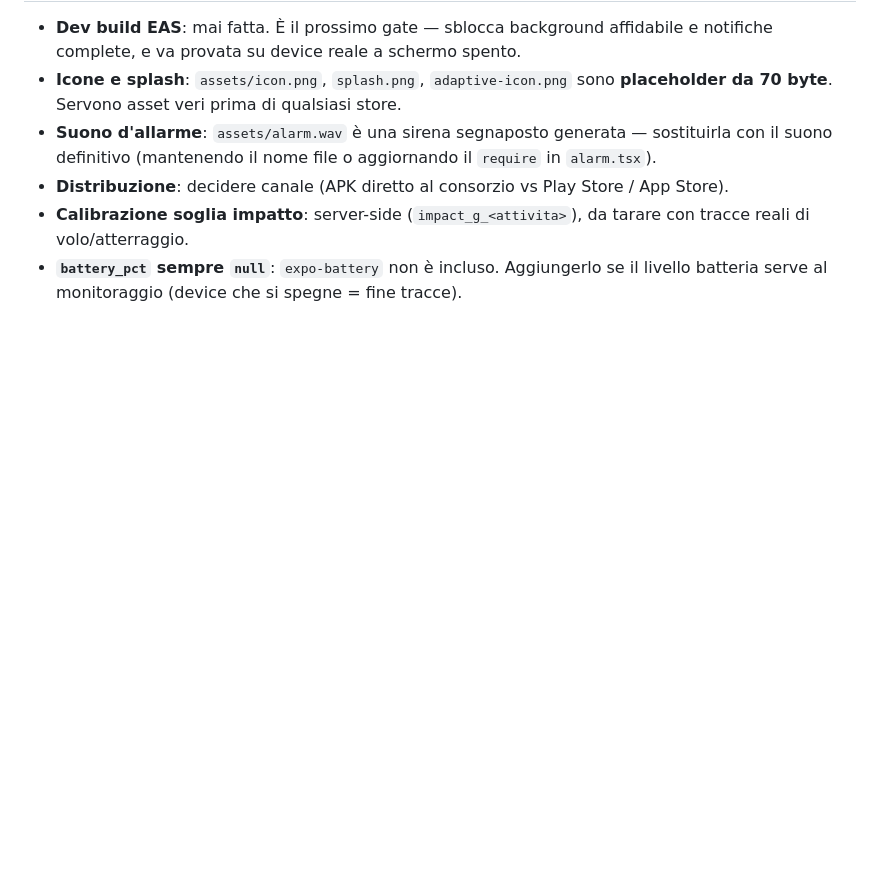
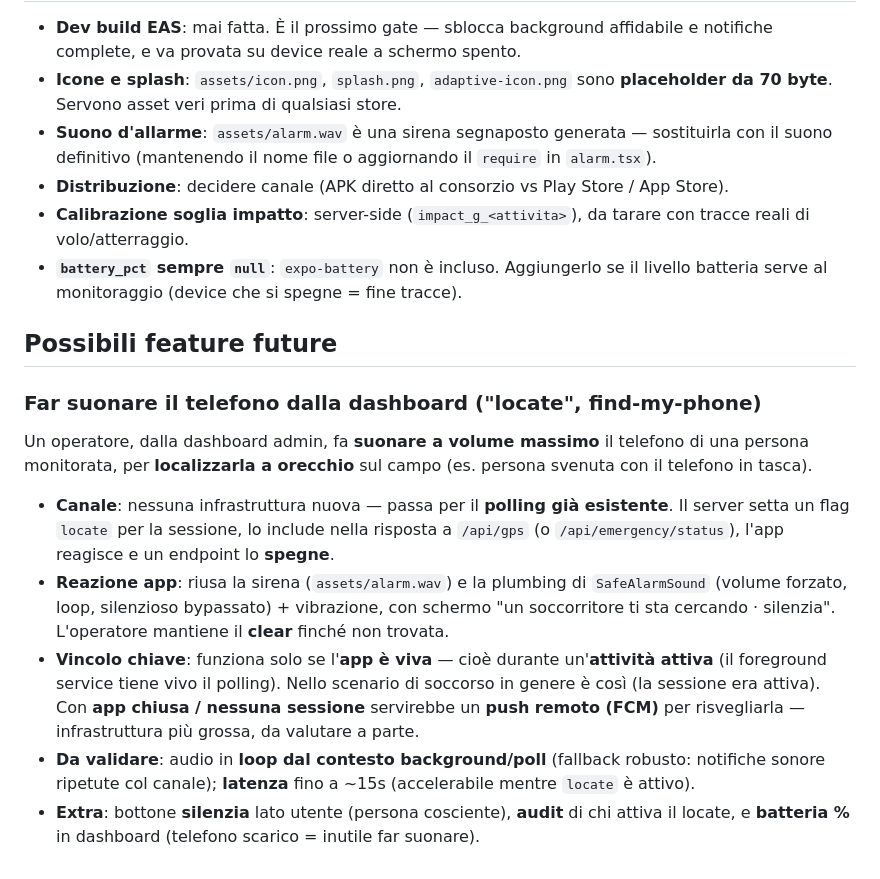
Before and after one commit to that-ugly-cat/grappasafe-mobile, a Markdown page: README.md, the part around the change. Drawn GitHub-style; blank space fills up the shorter version.

Commit message:
Docs: note the future 'ring the phone from dashboard' (locate) feature
Capture the design and the key constraint (needs an active session so the
app is polling; killed app would need FCM) for a find-my-phone action.

Co-Authored-By: Claude Opus 4.8 <noreply@anthropic.com>

```diff
--- a/README.md
+++ b/README.md
@@ -232,3 +232,25 @@ Per tutto questo serve una **dev build EAS**. `bundleIdentifier` / `package` =
   tracce reali di volo/atterraggio.
 - **`battery_pct` sempre `null`**: `expo-battery` non è incluso. Aggiungerlo se il
   livello batteria serve al monitoraggio (device che si spegne = fine tracce).
+
+## Possibili feature future
+
+### Far suonare il telefono dalla dashboard ("locate", find-my-phone)
+Un operatore, dalla dashboard admin, fa **suonare a volume massimo** il telefono di una
+persona monitorata, per **localizzarla a orecchio** sul campo (es. persona svenuta con il
+telefono in tasca).
+
+- **Canale**: nessuna infrastruttura nuova — passa per il **polling già esistente**. Il
+  server setta un flag `locate` per la sessione, lo include nella risposta a `/api/gps`
+  (o `/api/emergency/status`), l'app reagisce e un endpoint lo **spegne**.
+- **Reazione app**: riusa la sirena (`assets/alarm.wav`) e la plumbing di `SafeAlarmSound`
+  (volume forzato, loop, silenzioso bypassato) + vibrazione, con schermo "un soccorritore
+  ti sta cercando · silenzia". L'operatore mantiene il **clear** finché non trovata.
+- **Vincolo chiave**: funziona solo se l'**app è viva** — cioè durante un'**attività attiva**
+  (il foreground service tiene vivo il polling). Nello scenario di soccorso in genere è così
+  (la sessione era attiva). Con **app chiusa / nessuna sessione** servirebbe un **push remoto
+  (FCM)** per risvegliarla — infrastruttura più grossa, da valutare a parte.
+- **Da validare**: audio in **loop dal contesto background/poll** (fallback robusto: notifiche
+  sonore ripetute col canale); **latenza** fino a ~15s (accelerabile mentre `locate` è attivo).
+- **Extra**: bottone **silenzia** lato utente (persona cosciente), **audit** di chi attiva il
+  locate, e **batteria %** in dashboard (telefono scarico = inutile far suonare).
```
